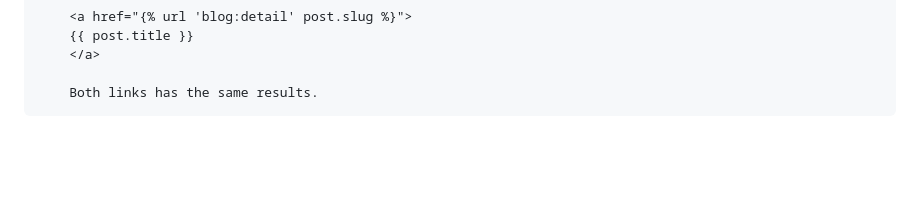
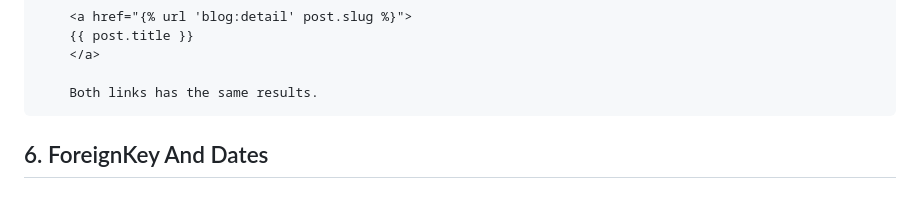
Before and after one commit to gurnitha/2025-dj5-blog-platform, a Markdown page: README.md, the part around the change. Drawn GitHub-style; blank space fills up the shorter version.

Commit message:
---6. ForeignKey And Dates---

```diff
--- a/README.md
+++ b/README.md
@@ -243,3 +243,6 @@
         </a>
 
         Both links has the same results.
+
+
+## 6. ForeignKey And Dates
```
